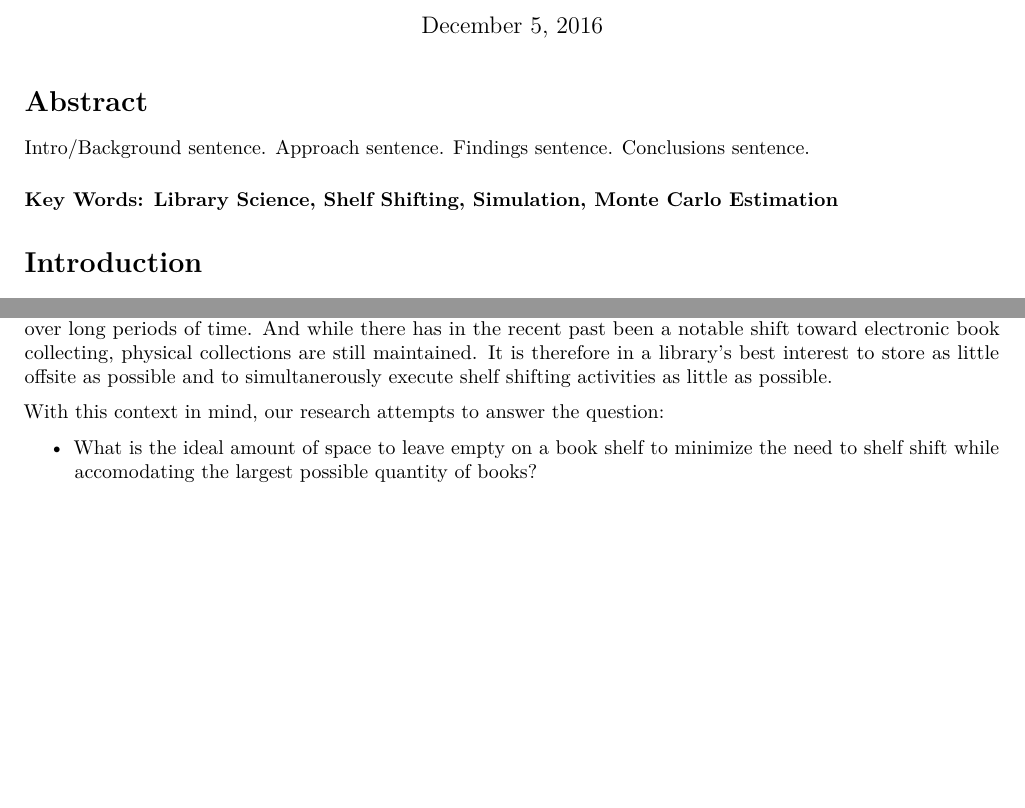
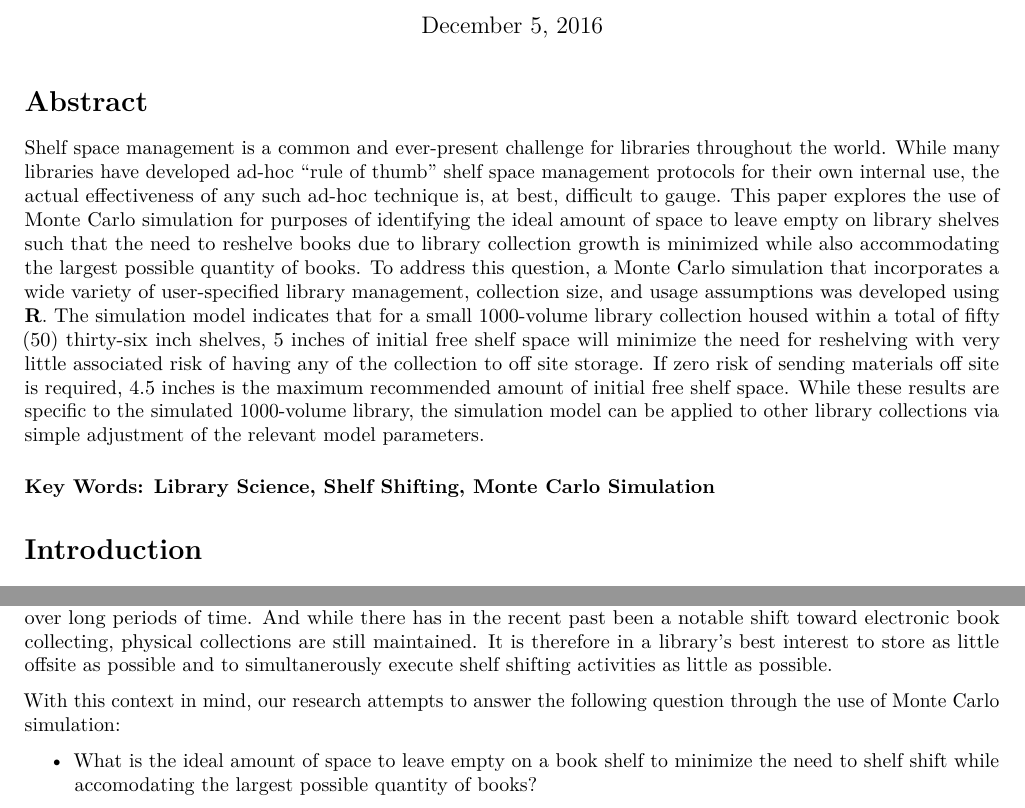
Before and after one commit to bsnacks000/Sim-Project, an R Markdown document (604-Project-Writeup.Rmd): two parts of page 1 of 18 before the commit and two parts of page 1 of 19 after it, joined at a grey line, cut so that both start at the same text, the shorter picture padded with empty space. Rendered offline with R 4.5, knitr and Pandoc, then LaTeX, with nearby package versions.

Commit message:
Draft of Abstract added; Also corrected a few more  typos

```diff
--- a/604-Project-Writeup.Rmd
+++ b/604-Project-Writeup.Rmd
@@ -16,15 +16,15 @@ library(knitr)
 
 # Abstract
 
-Intro/Background sentence. Approach sentence. Findings sentence. Conclusions sentence.
+Shelf space management is a common and ever-present challenge for libraries throughout the world. While many libraries have developed ad-hoc "rule of thumb" shelf space management protocols for their own internal use, the actual effectiveness of any such ad-hoc technique is, at best, difficult to gauge. This paper explores the use of Monte Carlo simulation for purposes of identifying the ideal amount of space to leave empty on library shelves such that the need to reshelve books due to library collection growth is minimized while also accommodating the largest possible quantity of books. To address this question, a Monte Carlo simulation that incorporates a wide variety of user-specified library management, collection size, and usage assumptions was developed using __R__. The simulation model indicates that for a small 1000-volume library collection housed within a total of fifty (50) thirty-six inch shelves, 5 inches of initial free shelf space will minimize the need for reshelving with very little associated risk of having any of the collection to off site storage. If zero risk of sending materials off site is required, 4.5 inches is the maximum recommended amount of initial free shelf space. While these results are specific to the simulated 1000-volume library, the simulation model can be applied to other library collections via simple adjustment of the relevant model parameters.
 
-#### Key Words: Library Science, Shelf Shifting, Simulation, Monte Carlo Estimation
+#### Key Words: Library Science, Shelf Shifting, Monte Carlo Simulation
 
 # Introduction
 
 Shelf shifting is the process by which free space in a library's collection can be divided up and redistributed amongst shelves to distribute books more evenly throughout the collection. "Shifting is one of the most important steps necessary to ensure that a collection is maintained in proper order while allowing room for growth" [1]. The process of shelf shifting can be done on either a small or large scale whenever major changes occur within a library's physical collection. However, it can also be required when regular collection growth results in overfilling of shelves. While regular "weeding" and "de-duplicating" (periodic processes that remove out-of-date and/or rarely circulated volumes or duplicate volumes from library shelves) can themselves somewhat alleviate the need for periodic shelf shifting, such processes are usually not sufficient to prevent a collection's shelves from becoming overfilled. As a result, many libraries have adopted off-site storage models wherein a portion of the physical collection is stored remotely and is accessed via courier or other delivery service. However, the cost of off-site storage can be substantial, as is the cost of recalling material back to the main library from the remote storage facility. Similarly, shelf-shifting can be a time consuming and expensive process when shelves are allowed to fill over long periods of time. And while there has in the recent past been a notable shift toward electronic book collecting, physical collections are still maintained. It is therefore in a library's best interest to store as little offsite as possible and to simultanerously execute shelf shifting activities as little as possible.
 
-With this context in mind, our research attempts to answer the question:
+With this context in mind, our research attempts to answer the following question through the use of Monte Carlo simulation:
 
 - What is the ideal amount of space to leave empty on a book shelf to minimize the need to shelf shift while accomodating the largest possible quantity of books?
 
```
Also changed, not shown: 604-Project-Writeup.Rmd (4 more changed lines).
